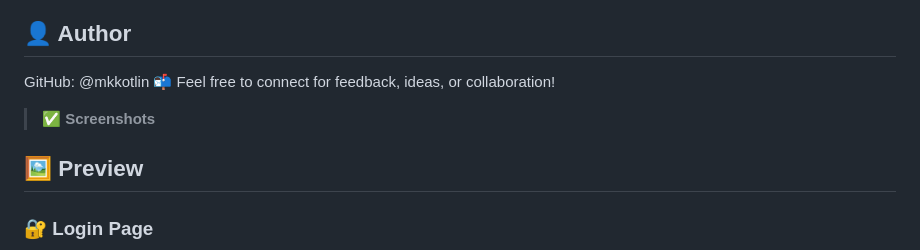
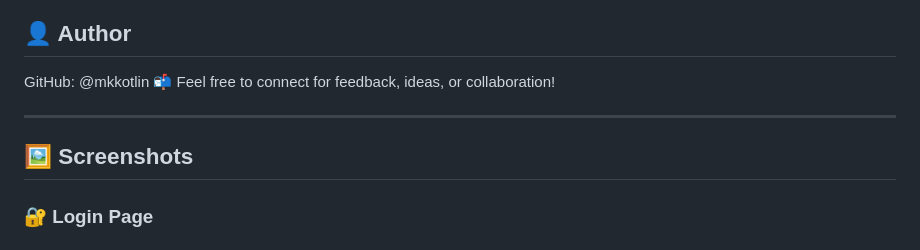
Before and after one commit to mkkotlin/ConnectNest, a Markdown page: README.md, the part around the change. Drawn GitHub-style.

```diff
--- a/README.md
+++ b/README.md
@@ -93,12 +93,13 @@ Open a pull request 🚀
 GitHub: @mkkotlin
 📬 Feel free to connect for feedback, ideas, or collaboration!
 
+---
 
 
-> ✅ **Screenshots**
 
 
-## 🖼️ Preview
+
+## 🖼️ Screenshots
 
 ### 🔐 Login Page
 ![Login Page](screenshots/login_page.png)
```
